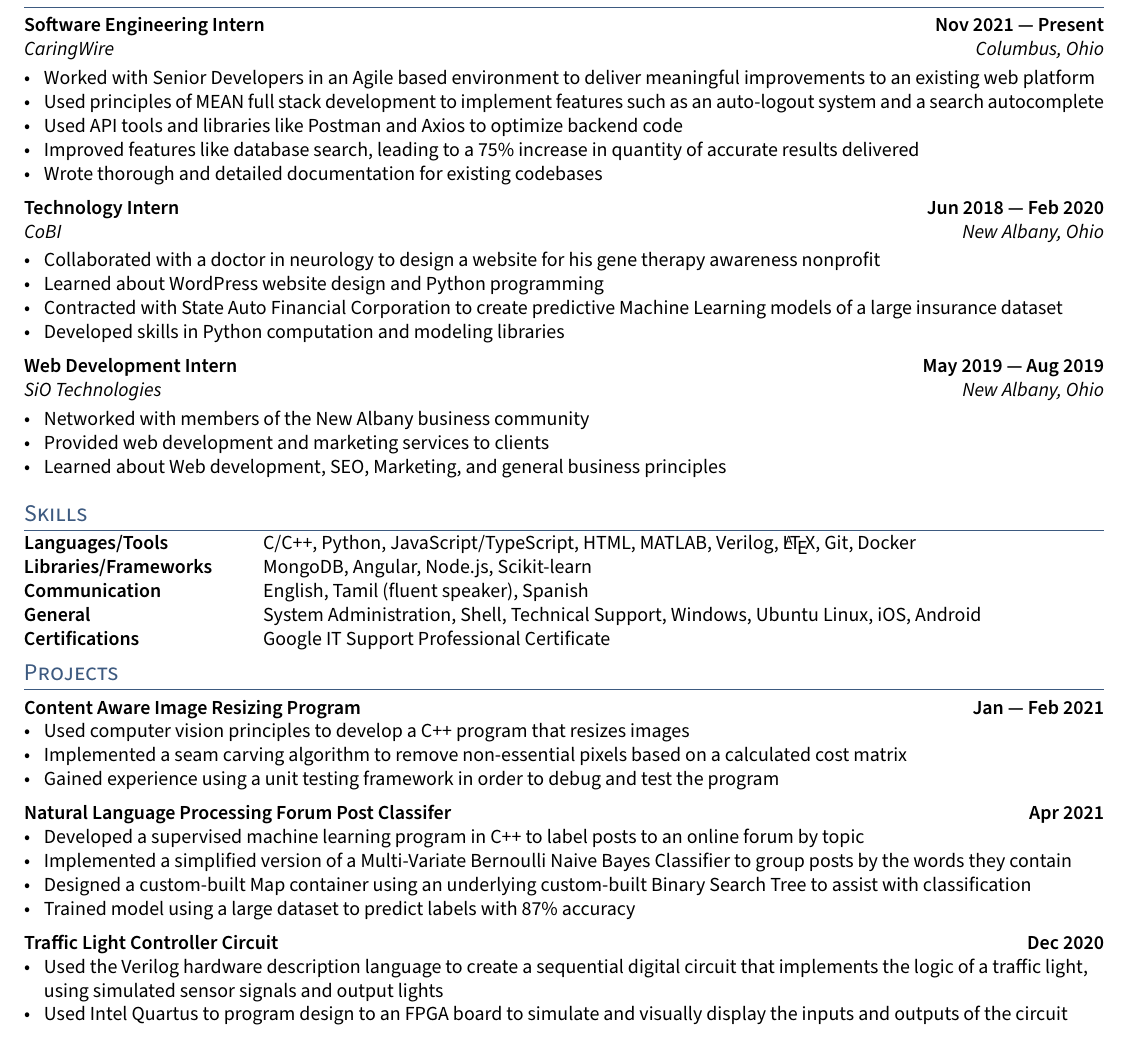
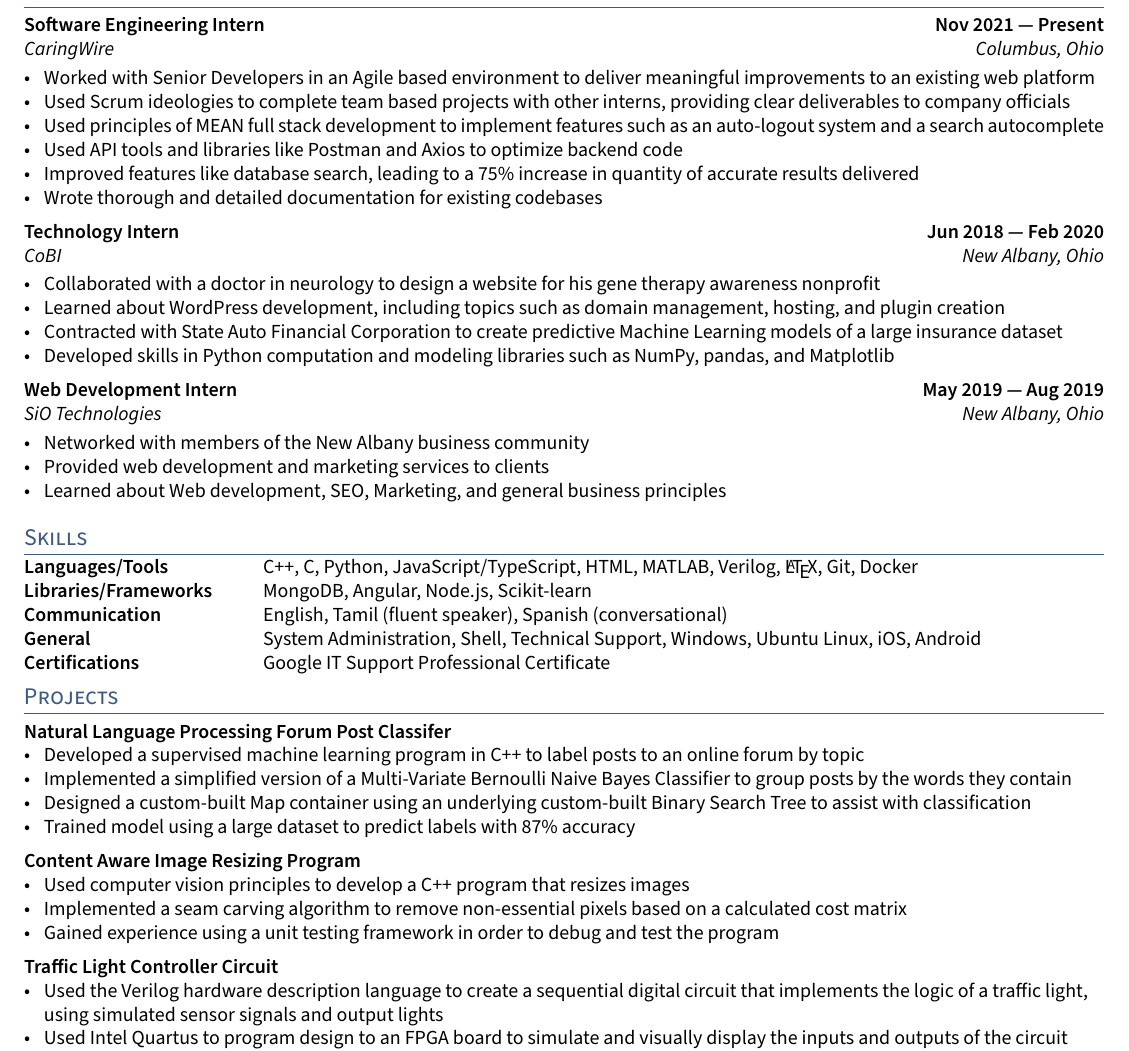
Before and after one commit to AjayGanesh02/AGResume, a LaTeX CV (resume.tex, which reads sections/experience.tex, sections/projects.tex, sections/skills.tex): part of the page, cut so that both start at the same text. Compiled offline with pdfLaTeX; a LaTeX package or settings file that is missing is left out.

Commit message:
Ben's suggestions/Improvements

```diff
--- a/resume.tex
+++ b/resume.tex
@@ -18,7 +18,7 @@
 %====================
 \def\name{Ajay Ganesh} % Name Here
 \def\phone{(614) 558-5989}
-% \def\city{New Albany, OH/Ann Arbor, MI}
+\def\city{New Albany, OH/Ann Arbor, MI}
 \def\email{ajganesh2002@gmail.com}
 \def\LinkedIn{Ajay-Ganesh} % linkedin.com/in/______
 \def\github{AjayGanesh02} % github username
--- a/sections/experience.tex
+++ b/sections/experience.tex
@@ -9,6 +9,7 @@
 \subtext{CaringWire \hfill Columbus, Ohio}
 \begin{zitemize}
 \item Worked with Senior Developers in an Agile based environment to deliver meaningful improvements to an existing web platform
+\item Used Scrum ideologies to complete team based projects with other interns, providing clear deliverables to company officials
 \item Used principles of MEAN full stack development to implement features such as an auto-logout system and a search autocomplete
 \item Used API tools and libraries like Postman and Axios to optimize backend code
 \item Improved features like database search, leading to a 75\% increase in quantity of accurate results delivered
@@ -22,9 +23,9 @@
 \subtext{CoBI \hfill New Albany, Ohio}
 \begin{zitemize}
 \item Collaborated with a doctor in neurology to design a website for his gene therapy awareness nonprofit
-\item Learned about WordPress website design and Python programming
+\item Learned about WordPress development, including topics such as domain management, hosting, and plugin creation
 \item Contracted with State Auto Financial Corporation to create predictive Machine Learning models of a large insurance dataset
-\item Developed skills in Python computation and modeling libraries
+\item Developed skills in Python computation and modeling libraries such as NumPy, pandas, and Matplotlib
 \end{zitemize}
 
 %====================
--- a/sections/projects.tex
+++ b/sections/projects.tex
@@ -24,9 +14,21 @@
 \end{zitemize}
 
 %====================
+% EXPERIENCE A
+%====================
+\subsection{{Content Aware Image Resizing Program }}
+\begin{zitemize}
+\item Used computer vision principles to develop a C++ program that resizes images
+\item Implemented a seam carving algorithm to remove non-essential pixels based on a calculated cost matrix
+\item Gained experience using a unit testing framework in order to debug and test the program
+\end{zitemize}
+
+
+
+%====================
 % EXPERIENCE C
 %====================
-\subsection{{Traffic Light Controller Circuit \hfill Dec 2020}}
+\subsection{{Traffic Light Controller Circuit}}
 \begin{zitemize}
 \item Used the Verilog hardware description language to create a sequential digital circuit that implements the logic of a traffic light, using simulated sensor signals and output lights
 \item Used Intel Quartus to program design to an FPGA board to simulate and visually display the inputs and outputs of the circuit
--- a/sections/skills.tex
+++ b/sections/skills.tex
@@ -2,9 +2,9 @@
 \usepackage{TLCresume}
 \begin{document}
 \begin{tabular}{p{11em} p{1em} p{43em}}
-\skills{Languages/Tools} & &    C/C++, Python, JavaScript/TypeScript, HTML, MATLAB, Verilog, \LaTeX, Git, Docker \\
+\skills{Languages/Tools} & &    C++, C, Python, JavaScript/TypeScript, HTML, MATLAB, Verilog, \LaTeX, Git, Docker \\
 \skills{Libraries/Frameworks} & &  MongoDB, Angular, Node.js, Scikit-learn  \\
-\skills{Communication} & &          English, Tamil (fluent speaker), Spanish \\
+\skills{Communication} & &          English, Tamil (fluent speaker), Spanish (conversational) \\
 \skills{General} & &  System Administration, Shell, Technical Support, Windows, Ubuntu Linux, iOS, Android \\
 \skills{Certifications} & &  Google IT Support Professional Certificate
 \end{tabular}
```
Also changed, not shown: sections/objective.tex (+1 -1 lines), sections/projects.tex (12 more changed lines).
